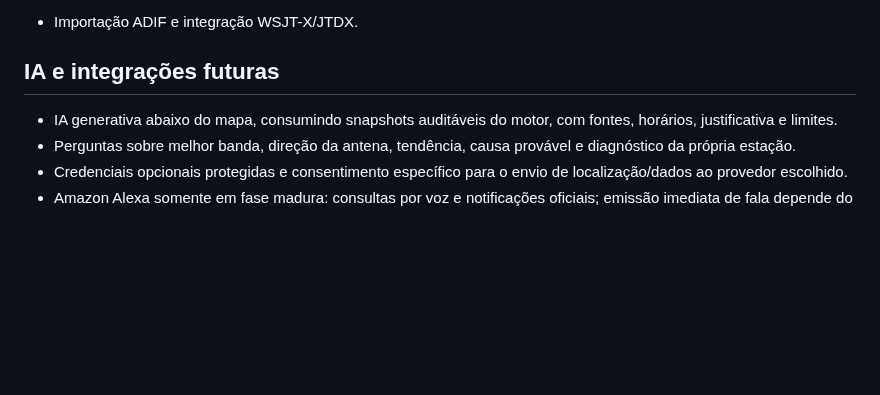
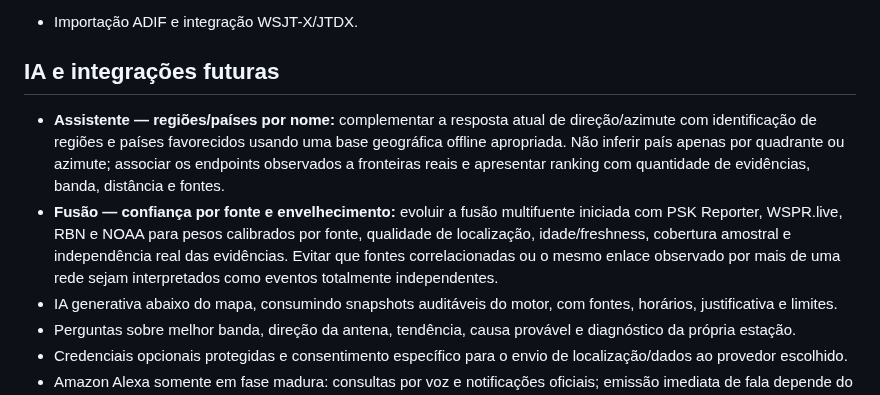
Before and after one commit to alexpmr/PT2VHF-Prop-Tool, a Markdown page: docs/BACKLOG.md, the part around the change. GitHub-like rendering; blank space fills up the shorter version.

Commit message:
backlog: manter evolução geográfica e confiança multifuente

```diff
--- a/docs/BACKLOG.md
+++ b/docs/BACKLOG.md
@@ -149,6 +149,8 @@ As descrições abaixo preservam os critérios acordados. Esses itens recentes e
 
 ## IA e integrações futuras
 
+- **Assistente — regiões/países por nome:** complementar a resposta atual de direção/azimute com identificação de regiões e países favorecidos usando uma base geográfica offline apropriada. Não inferir país apenas por quadrante ou azimute; associar os endpoints observados a fronteiras reais e apresentar ranking com quantidade de evidências, banda, distância e fontes.
+- **Fusão — confiança por fonte e envelhecimento:** evoluir a fusão multifuente iniciada com PSK Reporter, WSPR.live, RBN e NOAA para pesos calibrados por fonte, qualidade de localização, idade/freshness, cobertura amostral e independência real das evidências. Evitar que fontes correlacionadas ou o mesmo enlace observado por mais de uma rede sejam interpretados como eventos totalmente independentes.
 - IA generativa abaixo do mapa, consumindo snapshots auditáveis do motor, com fontes, horários, justificativa e limites.
 - Perguntas sobre melhor banda, direção da antena, tendência, causa provável e diagnóstico da própria estação.
 - Credenciais opcionais protegidas e consentimento específico para o envio de localização/dados ao provedor escolhido.
```
